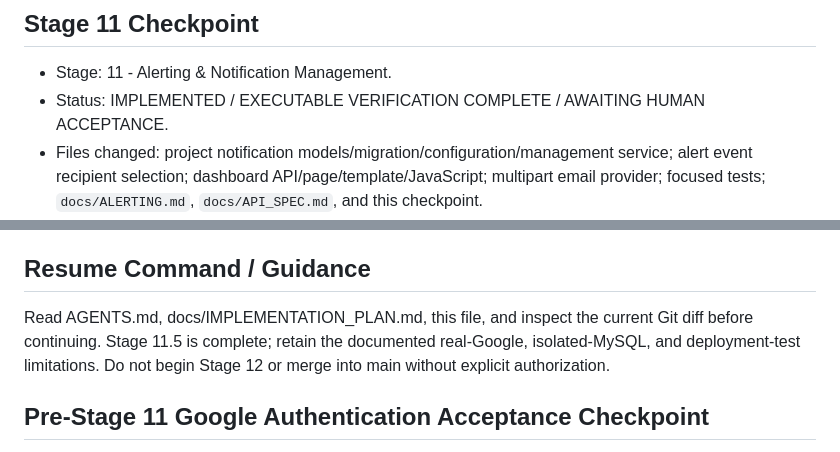
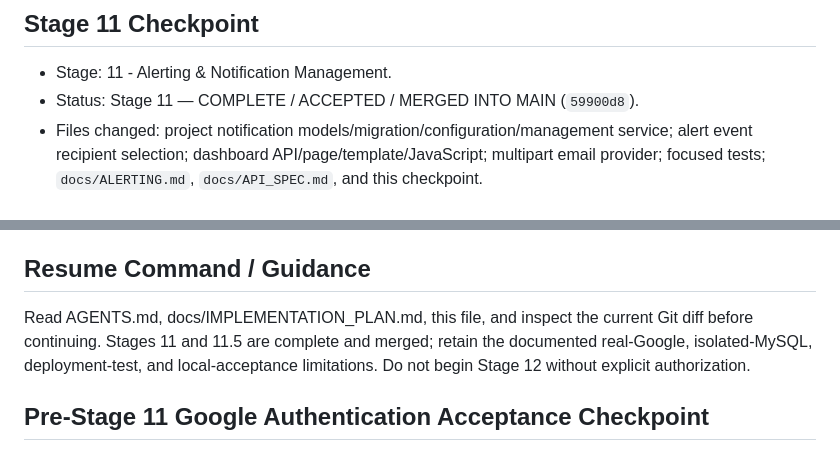
Before and after one commit to dinesh-maharana087/skybeat, a Markdown page: docs/IMPLEMENTATION_STATUS.md, 2 parts joined by grey strips. Drawn GitHub-style.

```diff
--- a/docs/IMPLEMENTATION_STATUS.md
+++ b/docs/IMPLEMENTATION_STATUS.md
@@ -376,7 +376,7 @@ Status: Stage 11.5 — COMPLETE / ACCEPTED. Do not start Stage 12 or merge into
 ## Stage 11 Checkpoint
 
 - Stage: 11 - Alerting & Notification Management.
-- Status: IMPLEMENTED / EXECUTABLE VERIFICATION COMPLETE / AWAITING HUMAN ACCEPTANCE.
+- Status: Stage 11 — COMPLETE / ACCEPTED / MERGED INTO MAIN (`59900d8`).
 - Files changed: project notification models/migration/configuration/management service; alert event recipient selection; dashboard API/page/template/JavaScript; multipart email provider; focused tests; `docs/ALERTING.md`, `docs/API_SPEC.md`, and this checkpoint.
 - Migration: `e43a8c9b0d11_stage11_project_notification_settings` is the intended sole Alembic head. It adds one explicit settings row per project and normalized unique project recipient rows.
 - Behavior: unconfigured projects retain only `SKYBEAT_ALERT_EMAIL_RECIPIENTS`; configured projects use only their own event toggles and recipients. An empty configured recipient set or disabled event creates no email delivery, while incidents/events still persist. Recipient destinations are copied to existing delivery rows at event creation, so configuration changes cannot alter existing retry destinations. Recovery snapshots the current policy at recovery-event creation.
@@ -404,7 +404,7 @@ Status: Stage 11.5 — COMPLETE / ACCEPTED. Do not start Stage 12 or merge into
 
 ## Resume Command / Guidance
 
-Read AGENTS.md, docs/IMPLEMENTATION_PLAN.md, this file, and inspect the current Git diff before continuing. Stage 11.5 is complete; retain the documented real-Google, isolated-MySQL, and deployment-test limitations. Do not begin Stage 12 or merge into main without explicit authorization.
+Read AGENTS.md, docs/IMPLEMENTATION_PLAN.md, this file, and inspect the current Git diff before continuing. Stages 11 and 11.5 are complete and merged; retain the documented real-Google, isolated-MySQL, deployment-test, and local-acceptance limitations. Do not begin Stage 12 without explicit authorization.
 
 ## Pre-Stage 11 Google Authentication Acceptance Checkpoint
 
```
Also changed, not shown: other parts of docs/IMPLEMENTATION_STATUS.md (+9 -9 lines).
